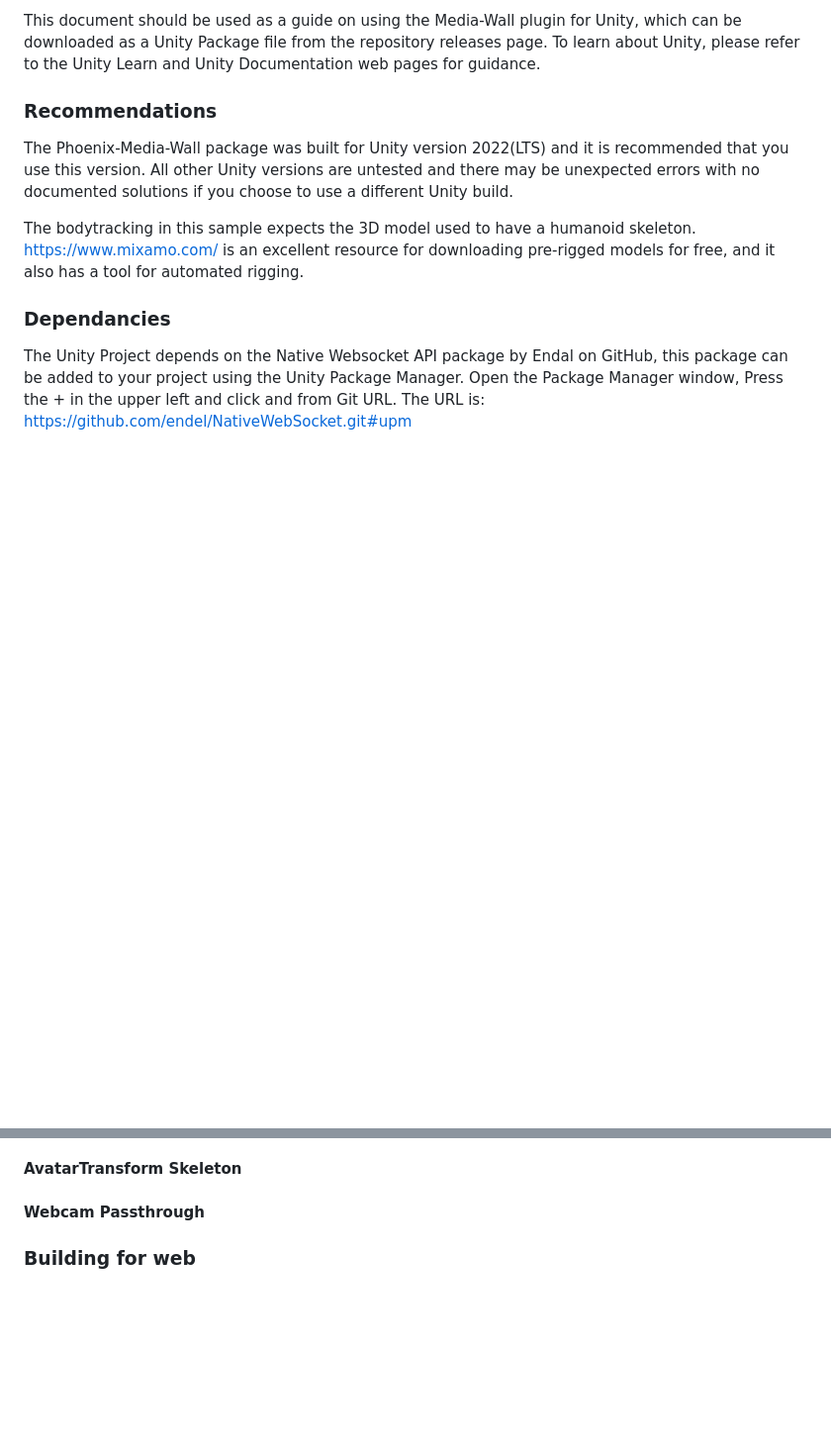
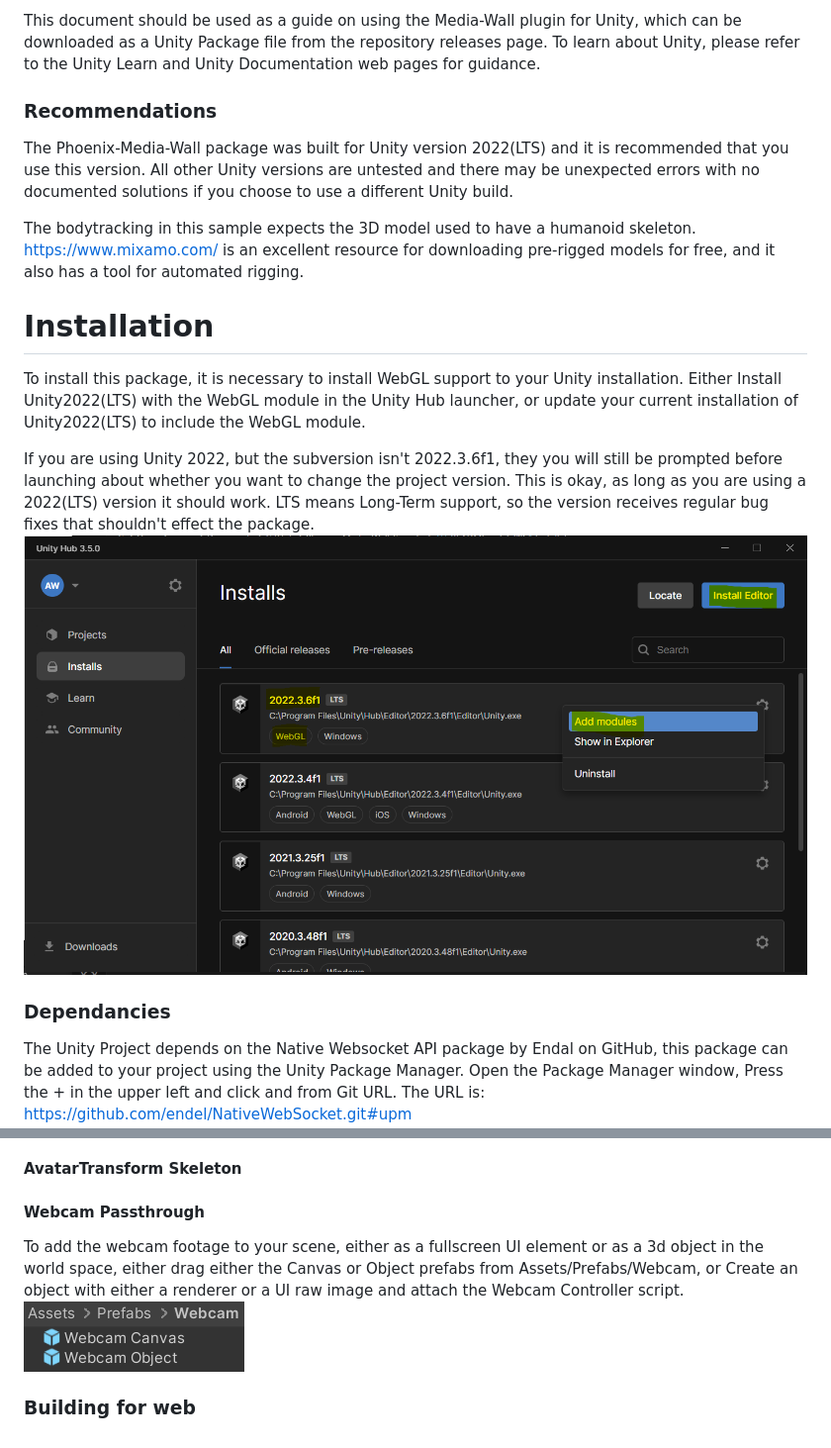
Before and after one commit to twinplanets/Phoenix-Media-Wall-Sample, a Markdown page: README.md, 2 parts joined by grey strips. Shown: that part at 99% size. GitHub-like rendering; pictures changed too: Docs/install.png (added), Docs/webcamprefab.png (added); blank space fills up the shorter version.

```diff
--- a/README.md
+++ b/README.md
@@ -12,6 +12,13 @@ The Phoenix-Media-Wall package was built for Unity version 2022(LTS) and it is r
 
 The bodytracking in this sample expects the 3D model used to have a humanoid skeleton. https://www.mixamo.com/ is an excellent resource for downloading pre-rigged models for free, and it also has a tool for automated rigging.
 
+# Installation
+
+To install this package, it is necessary to install WebGL support to your Unity installation. Either Install Unity2022(LTS) with the WebGL module in the Unity Hub launcher, or update your current installation of Unity2022(LTS) to include the WebGL module.
+
+If you are using Unity 2022, but the subversion isn't 2022.3.6f1, they you will still be prompted before launching about whether you want to change the project version. This is okay, as long as you are using a 2022(LTS) version it should work. LTS means Long-Term support, so the version receives regular bug fixes that shouldn't effect the package.
+![Screenshot](Docs/install.png)
+
 ### Dependancies
 
 The Unity Project depends on the Native Websocket API package by Endal on GitHub, this package can be added to your project using the Unity Package Manager. Open the Package Manager window, Press the + in the upper left and click and from Git URL. The URL is: https://github.com/endel/NativeWebSocket.git#upm
@@ -35,4 +50,7 @@ The Unity Project depends on the Native Websocket API package by Endal on GitHub
 
 #### Webcam Passthrough
 
+To add the webcam footage to your scene, either as a fullscreen UI element or as a 3d object in the world space, either drag either the Canvas or Object prefabs from Assets/Prefabs/Webcam, or Create an object with either a renderer or a UI raw image and attach the Webcam Controller script.
+![Screenshot](Docs/webcamprefab.png)
+
 ### Building for web
```
Also changed, not shown: other parts of README.md (+10 -2 lines), Docs/debugmotionobject.png (added), Docs/hierarchy.png (added), Docs/websocketclient.png (added), 10 other files.
